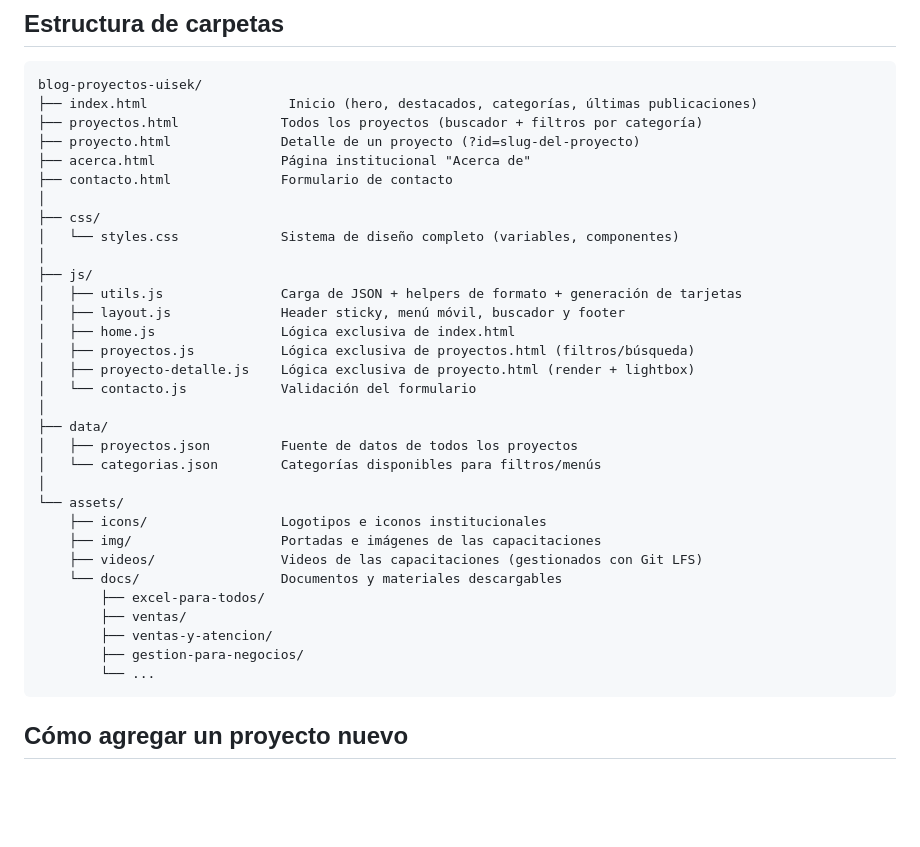
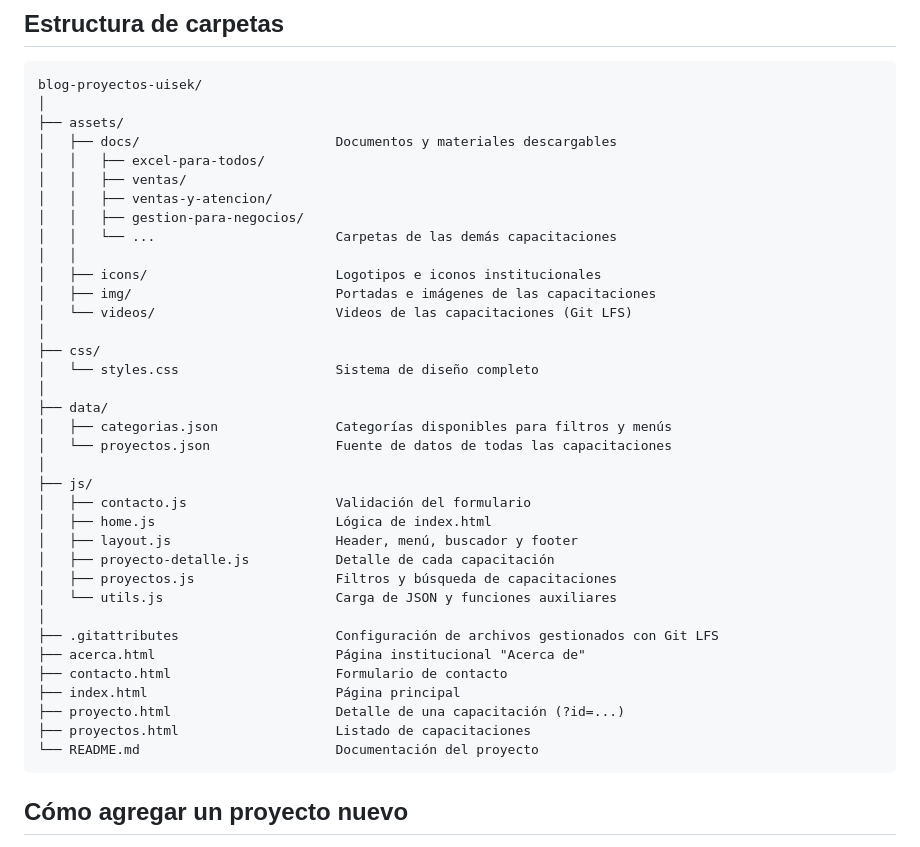
Before and after one commit to JoelOlivo/blog-proyectos-uisek, a Markdown page: README.md, the part around the change. Drawn GitHub-style; blank space fills up the shorter version.

Commit message:
finalizado1

````diff
--- a/README.md
+++ b/README.md
@@ -87,37 +87,41 @@ git lfs checkout
 
 ```text
 blog-proyectos-uisek/
-├── index.html                  Inicio (hero, destacados, categorías, últimas publicaciones)
-├── proyectos.html             Todos los proyectos (buscador + filtros por categoría)
-├── proyecto.html              Detalle de un proyecto (?id=slug-del-proyecto)
-├── acerca.html                Página institucional "Acerca de"
-├── contacto.html              Formulario de contacto
+│
+├── assets/
+│   ├── docs/                         Documentos y materiales descargables
+│   │   ├── excel-para-todos/
+│   │   ├── ventas/
+│   │   ├── ventas-y-atencion/
+│   │   ├── gestion-para-negocios/
+│   │   └── ...                       Carpetas de las demás capacitaciones
+│   │
+│   ├── icons/                        Logotipos e iconos institucionales
+│   ├── img/                          Portadas e imágenes de las capacitaciones
+│   └── videos/                       Videos de las capacitaciones (Git LFS)
 │
 ├── css/
-│   └── styles.css             Sistema de diseño completo (variables, componentes)
+│   └── styles.css                    Sistema de diseño completo
+│
+├── data/
+│   ├── categorias.json               Categorías disponibles para filtros y menús
+│   └── proyectos.json                Fuente de datos de todas las capacitaciones
 │
 ├── js/
-│   ├── utils.js               Carga de JSON + helpers de formato + generación de tarjetas
-│   ├── layout.js              Header sticky, menú móvil, buscador y footer
-│   ├── home.js                Lógica exclusiva de index.html
-│   ├── proyectos.js           Lógica exclusiva de proyectos.html (filtros/búsqueda)
-│   ├── proyecto-detalle.js    Lógica exclusiva de proyecto.html (render + lightbox)
-│   └── contacto.js            Validación del formulario
+│   ├── contacto.js                   Validación del formulario
+│   ├── home.js                       Lógica de index.html
+│   ├── layout.js                     Header, menú, buscador y footer
+│   ├── proyecto-detalle.js           Detalle de cada capacitación
+│   ├── proyectos.js                  Filtros y búsqueda de capacitaciones
+│   └── utils.js                      Carga de JSON y funciones auxiliares
 │
-├── data/
-│   ├── proyectos.json         Fuente de datos de todos los proyectos
-│   └── categorias.json        Categorías disponibles para filtros/menús
-│
-└── assets/
-    ├── icons/                 Logotipos e iconos institucionales
-    ├── img/                   Portadas e imágenes de las capacitaciones
-    ├── videos/                Videos de las capacitaciones (gestionados con Git LFS)
-    └── docs/                  Documentos y materiales descargables
-        ├── excel-para-todos/
-        ├── ventas/
-        ├── ventas-y-atencion/
-        ├── gestion-para-negocios/
-        └── ...
+├── .gitattributes                    Configuración de archivos gestionados con Git LFS
+├── acerca.html                       Página institucional "Acerca de"
+├── contacto.html                     Formulario de contacto
+├── index.html                        Página principal
+├── proyecto.html                     Detalle de una capacitación (?id=...)
+├── proyectos.html                    Listado de capacitaciones
+└── README.md                         Documentación del proyecto
 ```
 
 ## Cómo agregar un proyecto nuevo
````
